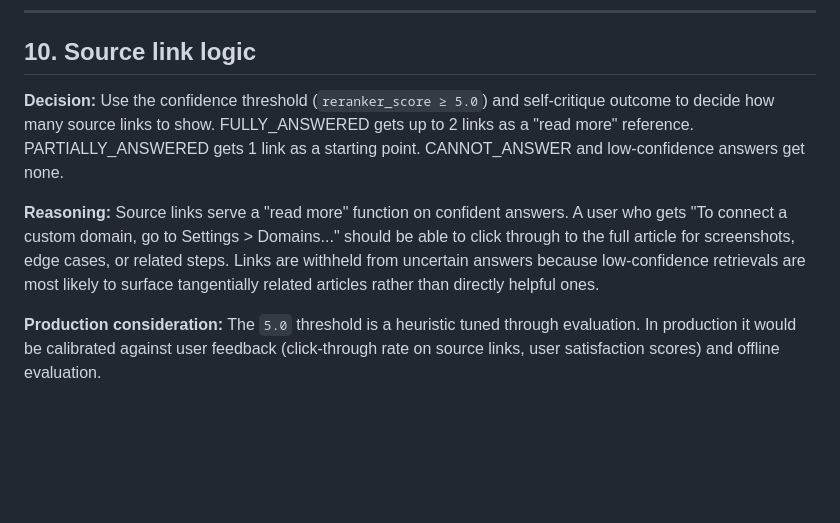
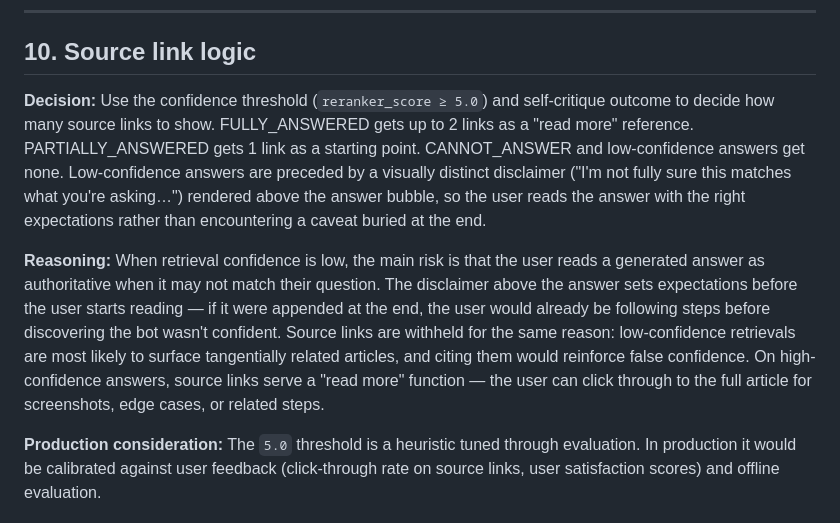
Before and after one commit to alfredpersson/rag-support-assistant, a Markdown page: ARCHITECTURE.md, the part around the change. GitHub-like rendering; blank space fills up the shorter version.

```diff
--- a/ARCHITECTURE.md
+++ b/ARCHITECTURE.md
@@ -106,9 +106,9 @@ This document explains the reasoning behind every significant technical choice,
 
 ## 10. Source link logic
 
-**Decision:** Use the confidence threshold (`reranker_score ≥ 5.0`) and self-critique outcome to decide how many source links to show. FULLY_ANSWERED gets up to 2 links as a "read more" reference. PARTIALLY_ANSWERED gets 1 link as a starting point. CANNOT_ANSWER and low-confidence answers get none.
+**Decision:** Use the confidence threshold (`reranker_score ≥ 5.0`) and self-critique outcome to decide how many source links to show. FULLY_ANSWERED gets up to 2 links as a "read more" reference. PARTIALLY_ANSWERED gets 1 link as a starting point. CANNOT_ANSWER and low-confidence answers get none. Low-confidence answers are preceded by a visually distinct disclaimer ("I'm not fully sure this matches what you're asking…") rendered above the answer bubble, so the user reads the answer with the right expectations rather than encountering a caveat buried at the end.
 
-**Reasoning:** Source links serve a "read more" function on confident answers. A user who gets "To connect a custom domain, go to Settings > Domains..." should be able to click through to the full article for screenshots, edge cases, or related steps. Links are withheld from uncertain answers because low-confidence retrievals are most likely to surface tangentially related articles rather than directly helpful ones.
+**Reasoning:** When retrieval confidence is low, the main risk is that the user reads a generated answer as authoritative when it may not match their question. The disclaimer above the answer sets expectations before the user starts reading — if it were appended at the end, the user would already be following steps before discovering the bot wasn't confident. Source links are withheld for the same reason: low-confidence retrievals are most likely to surface tangentially related articles, and citing them would reinforce false confidence. On high-confidence answers, source links serve a "read more" function — the user can click through to the full article for screenshots, edge cases, or related steps.
 
 **Production consideration:** The `5.0` threshold is a heuristic tuned through evaluation. In production it would be calibrated against user feedback (click-through rate on source links, user satisfaction scores) and offline evaluation.
 
```
Also changed, not shown: README.md (+2 -2 lines).
